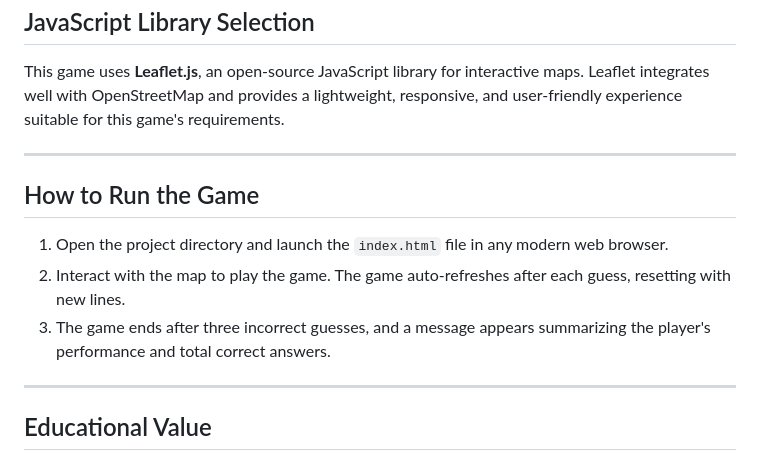
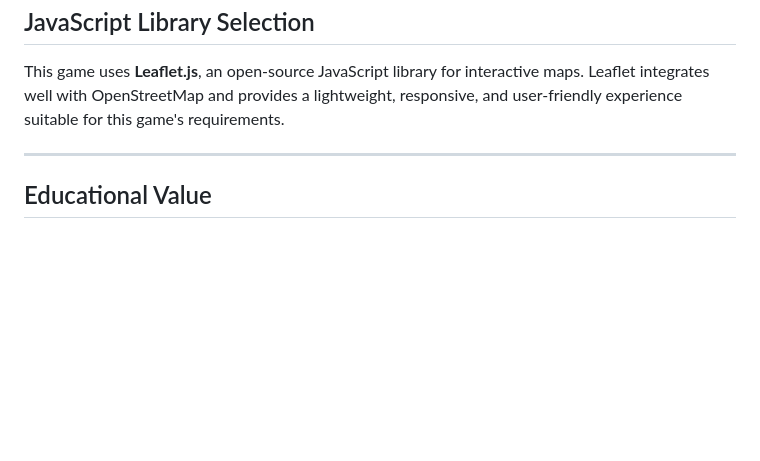
Before and after one commit to GMT-458-Web-GIS/geogame-kaankaan1, a Markdown page: README.md, the part around the change. Rendered like a GitHub page; blank space fills up the shorter version.

```diff
--- a/README.md
+++ b/README.md
@@ -69,14 +69,6 @@ This game uses **Leaflet.js**, an open-source JavaScript library for interactive
 
 ---
 
-## How to Run the Game
-
-1. Open the project directory and launch the `index.html` file in any modern web browser.
-2. Interact with the map to play the game. The game auto-refreshes after each guess, resetting with new lines.
-3. The game ends after three incorrect guesses, and a message appears summarizing the player's performance and total correct answers.
-
----
-
 ## Educational Value
 
 This game is an engaging way to explore geographical distortions caused by map projections. By visually comparing line lengths, players develop an intuitive understanding of how Earth's curvature impacts distance representation.
```
